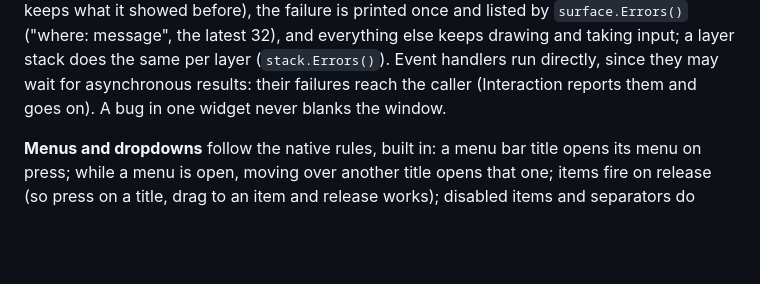
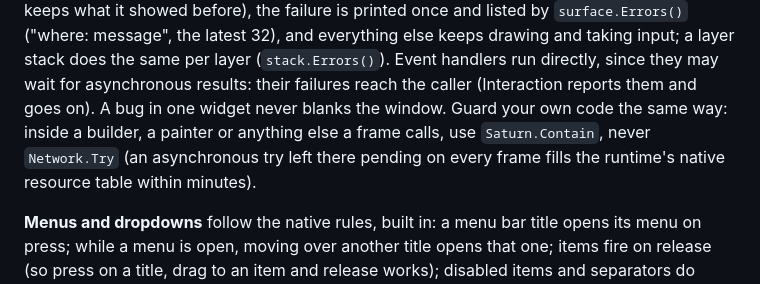
Before and after one commit to Aquarius-Language/AquariusLangTW, a Markdown page: libraries/saturn/README.md, the part around the change. GitHub-like rendering; blank space fills up the shorter version.

```diff
--- a/libraries/saturn/README.md
+++ b/libraries/saturn/README.md
@@ -215,7 +215,9 @@ pauses, which code called from native painting requires): a painter (`CustomPain
 showed before), the failure is printed once and listed by `surface.Errors()` ("where: message", the latest 32), and
 everything else keeps drawing and taking input; a layer stack does the same per layer (`stack.Errors()`). Event handlers
 run directly, since they may wait for asynchronous results: their failures reach the caller (Interaction reports them and
-goes on). A bug in one widget never blanks the window.
+goes on). A bug in one widget never blanks the window. Guard your own code the same way: inside a builder, a painter or
+anything else a frame calls, use `Saturn.Contain`, never `Network.Try` (an asynchronous try left there pending on every
+frame fills the runtime's native resource table within minutes).
 
 **Menus and dropdowns** follow the native rules, built in: a menu bar title opens its menu on press; while a menu is
 open, moving over another title opens that one; items fire on release (so press on a title, drag to an item and
```
Also changed, not shown: CHANGELOG.md (+2 -1 lines).
